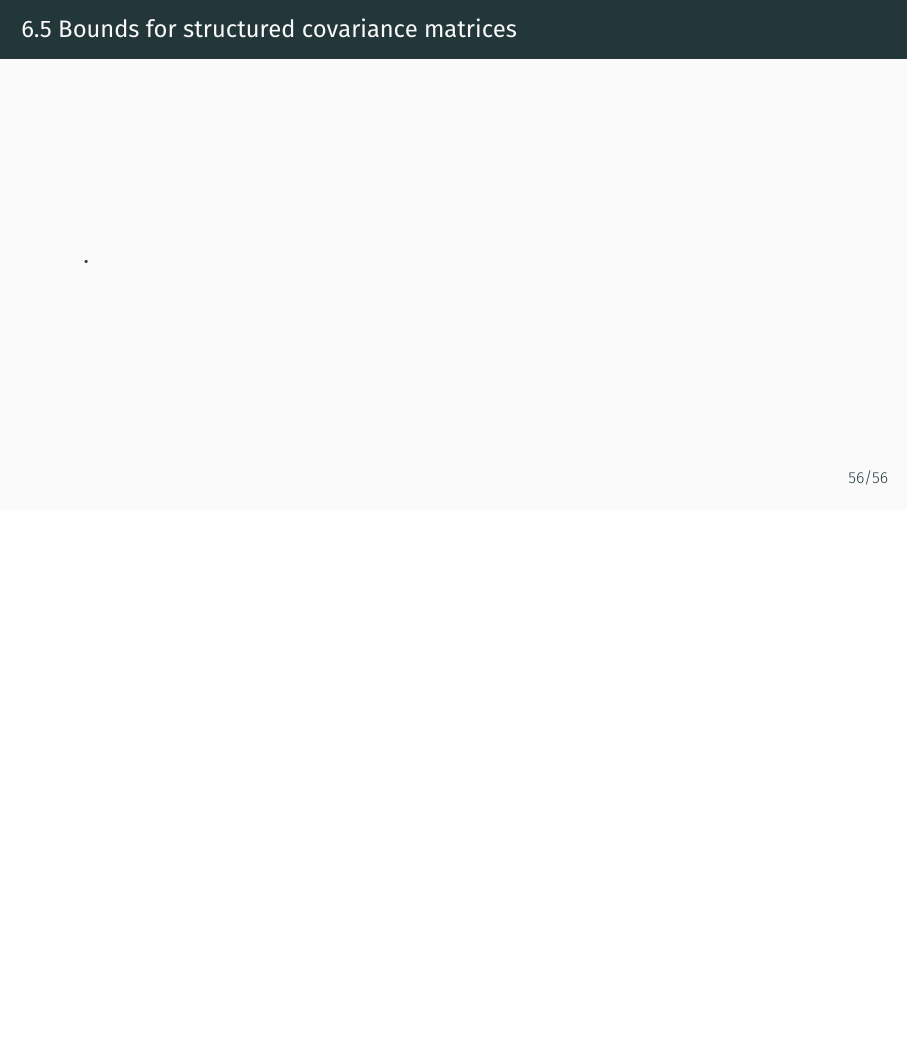
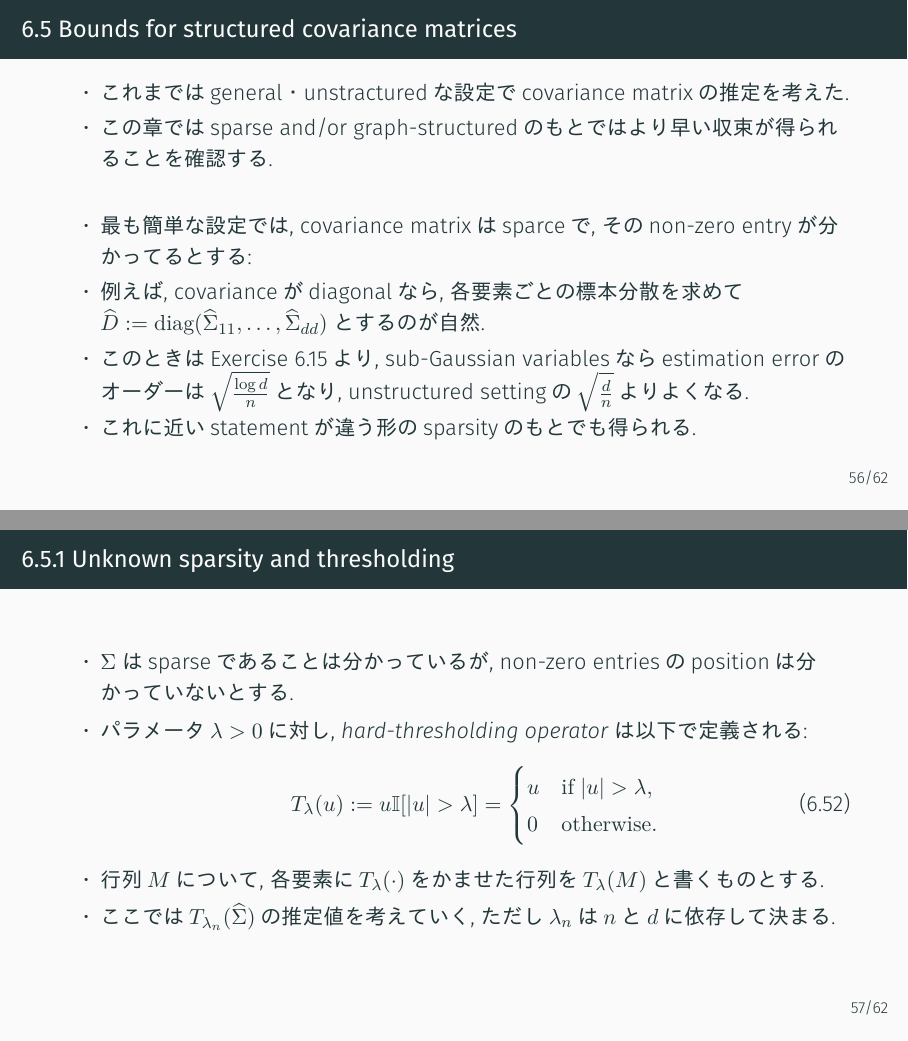
Before and after one commit to miiitomi/high_dimensional_statistics, LaTeX slides (chapter6/chapter6.tex): page 57 of 57 before the commit and pages 57 and 58 of 63 after it, the two joined at a grey line, the shorter picture padded with empty space. The pictures show the PDF file chapter6/chapter6.pdf that the author committed with the source.

Commit message:
corollary 6.24

```diff
--- a/chapter6/chapter6.tex
+++ b/chapter6/chapter6.tex
@@ -940,7 +940,34 @@
 \section{6.5 Bounds for structured covariance matrices}
 \begin{frame}{6.5 Bounds for structured covariance matrices}{}
   \begin{itemize}
-    \item
+    \item これまではgeneral・unstracturedな設定でcovariance matrixの推定を考えた.
+    \item この章ではsparse and/or graph-structuredのもとではより早い収束が得られることを確認する.\\
+
+    \item 最も簡単な設定では, covariance matrixはsparceで, そのnon-zero entryが分かってるとする:
+    \item 例えば, covarianceがdiagonalなら,
+      各要素ごとの標本分散を求めて$\widehat{D}:=\mathrm{diag}(\widehat{\Sigma}_{11}, \dots, \widehat{\Sigma}_{dd})$
+      とするのが自然.
+    \item このときはExercise 6.15より, sub-Gaussian variablesならestimation errorのオーダーは$\sqrt{\frac{\log d}{n}}$となり, unstructured settingの$\sqrt{\frac{d}{n}}$よりよくなる.
+    \item これに近いstatementが違う形のsparsityのもとでも得られる.
   \end{itemize}
 \end{frame}
 
+\begin{frame}{6.5.1 Unknown sparsity and thresholding}{}
+  \begin{itemize}
+    \item $\Sigma$ はsparseであることは分かっているが, non-zero entriesのpositionは分かっていないとする.
+    \item パラメータ$\lambda > 0$に対し, {\it hard-thresholding operator} は以下で定義される:
+          \[
+            T_\lambda(u) := u \bb{I}[|u| > \lambda]
+            = \begin{cases}
+                u & \mathrm{if}\ |u| > \lambda,\\
+                0 & \mathrm{otherwise}.
+              \end{cases}
+              \tag{6.52}
+          \]
+    \item 行列$M$について, 各要素に$T_\lambda(\cdot)$をかませた行列を$T_\lambda(M)$と書くものとする.
+    \item ここでは$T_{\lambda_n}(\widehat{\Sigma})$の推定値を考えていく, ただし$\lambda_n$は$n$と$d$に依存して決まる.
+  \end{itemize}
+\end{frame}
+
+\begin{frame}{}{}
+  \begin{itemize}
@@ -946,0 +978,4 @@
+  \end{itemize}
+\end{frame}
+
+\begin{frame}{}{}
@@ -946,0 +988,3 @@
+      \mathbb{P}\left[\left|\left|\left|T_{\lambda_{n}}(\widehat{\Sigma})- \Sigma\right|\right|\right|_{2} \geq 2|||\mathbf{A}|||_{2} \lambda_{n}\right]
+      \leq 8 e^{-\frac{n}{16} \min \left\{\delta, \delta^{2}\right\}}.
+      \tag{6.53}
@@ -946,0 +996,10 @@
+  \begin{itemize}
+    \item 証明は次の(deterministic) resultにもとづく:
+          \[\forall \lambda_n \ge \|\widehat{\Sigma} - \Sigma\|_{\max},\ \ |||T_{\lambda_n}(\widehat{\Sigma}) - \Sigma|||_2 \le 2|||A|||_2 \lambda_n. \tag{6.54}\]
+          \begin{itemize}
+            \item 任意の$(j,\ell)$ s.t. $\Sigma_{j\ell} = 0$に対し, $\|\widehat{\Sigma} - \Sigma\|_{\max} \le \lambda_n$より$|\widehat{\Sigma}_{j\ell}| \le \lambda_n$. $\therefore T_{\lambda_n}(\widehat{\Sigma}_{j\ell}) = 0$.
+            \item 一方任意の$(j,\ell)$ s.t. $\Sigma_{j\ell} \ne 0$について,
+                  \[
+                    \left|T_{\lambda_{n}}\left(\widehat{\Sigma}_{j \ell}\right)-\Sigma_{j \ell}\right|
+                    \stackrel{(\mathrm{i})}{\leq}\left|T_{\lambda_{n}}\left(\widehat{\Sigma}_{j \ell}\right)-\widehat{\Sigma}_{j \ell}\right|+\left|\widehat{\Sigma}_{j \ell}-\Sigma_{j \ell}\right|
+                    \stackrel{(\mathrm{ii})}{\leq} 2 \lambda_{n},
@@ -946,0 +1010,14 @@
+          \end{itemize}
+  \end{itemize}
+\end{frame}
+
+\begin{frame}{}{}
+  \begin{block}{Corollary 6.24}
+    Thm6.23の条件に加え, covariance $\Sigma$ の各行は最大で$s$のnon-zero entryを持つとする.
+    このとき $\lambda_n/\sigma^2 = 8\sqrt{\frac{\log d}{n}} + \delta$ で,
+    \[\bb{P}[|||T_{\lambda_n}(\widehat{\Sigma}) - \Sigma \ge 2 s \lambda_n] \le 8e^{-\frac{n}{16}\min\{\delta, \delta^2\}}. \tag{6.55}\]
+  \end{block}
+  \begin{itemize}
+    \item $|||A|||_2 \le s$(see Exercise 6.2)より.
+  \end{itemize}
+\end{frame}
```
Also changed, not shown: chapter6/chapter6.pdf, chapter6/chapter6.tex (28 more changed lines).
